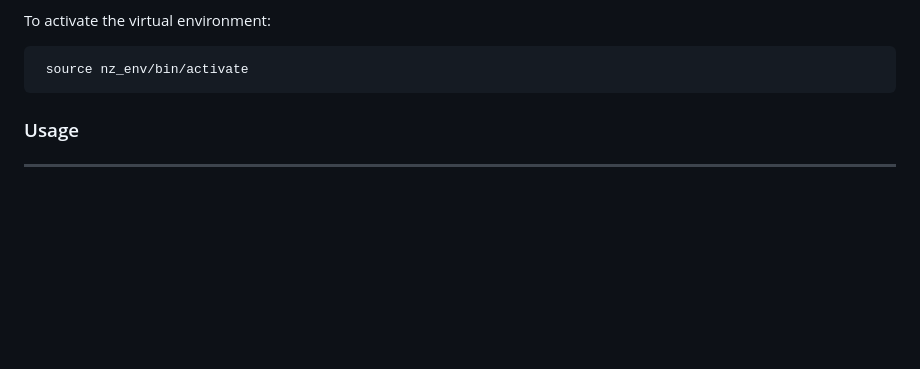
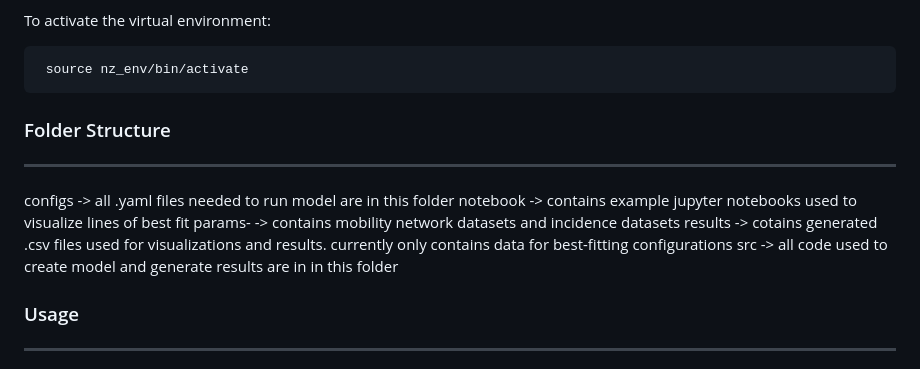
Before and after one commit to vakrao/net_plant_spread, a Markdown page: README.md, the part around the change. GitHub-like rendering; blank space fills up the shorter version.

Commit message:
Add folder structure section to README
Added a section detailing the folder structure and its contents.

````diff
--- a/README.md
+++ b/README.md
@@ -24,6 +24,14 @@ Clone the repository using the following command:
  ```bash
   source nz_env/bin/activate
  ```
+
+### Folder Structure ###
+----------------
+configs -> all .yaml files needed to run model are in this folder
+notebook -> contains example jupyter notebooks used to visualize lines of best fit
+params- -> contains mobility network datasets and incidence datasets
+results -> cotains generated .csv files used for visualizations and results. currently only contains data for best-fitting configurations
+src -> all code used to create model and generate results are in in this folder
 
 ### Usage ###
 --------------
````
